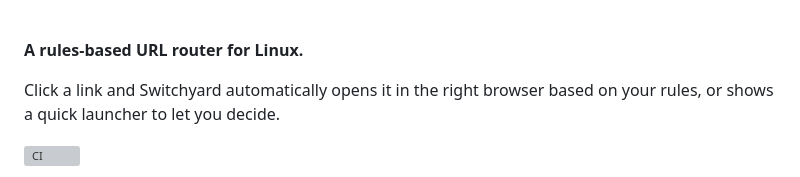
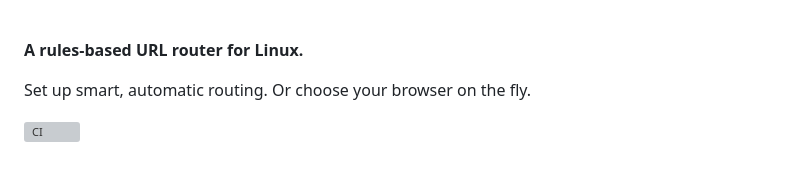
Before and after one commit to alyraffauf/switchyard, a Markdown page: README.md, the part around the change. GitHub-like rendering; grey boxes are pictures that could not be loaded.

Commit message:
README.md: improve and clarify top descriptions

```diff
--- a/README.md
+++ b/README.md
@@ -7,7 +7,7 @@
 
 **A rules-based URL router for Linux.**
 
-Click a link and Switchyard automatically opens it in the right browser based on your rules, or shows a quick launcher to let you decide.
+Set up smart, automatic routing. Or choose your browser on the fly.
 
 [![CI](https://github.com/alyraffauf/switchyard/actions/workflows/ci.yml/badge.svg)](https://github.com/alyraffauf/switchyard/actions/workflows/ci.yml)
 
```
